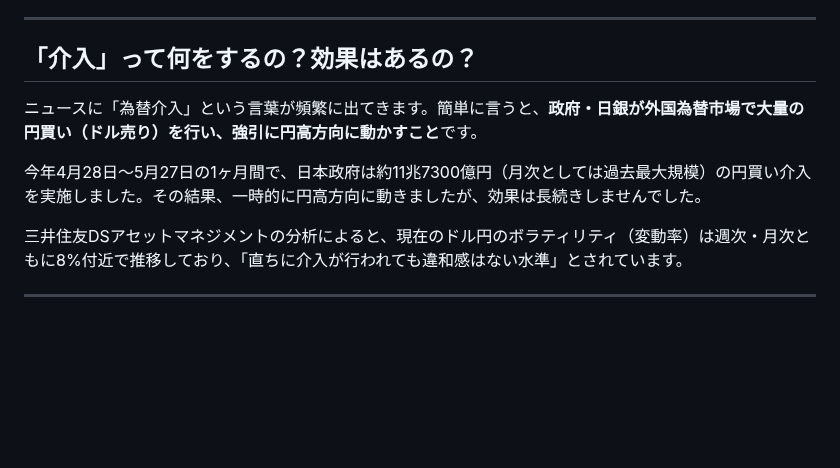
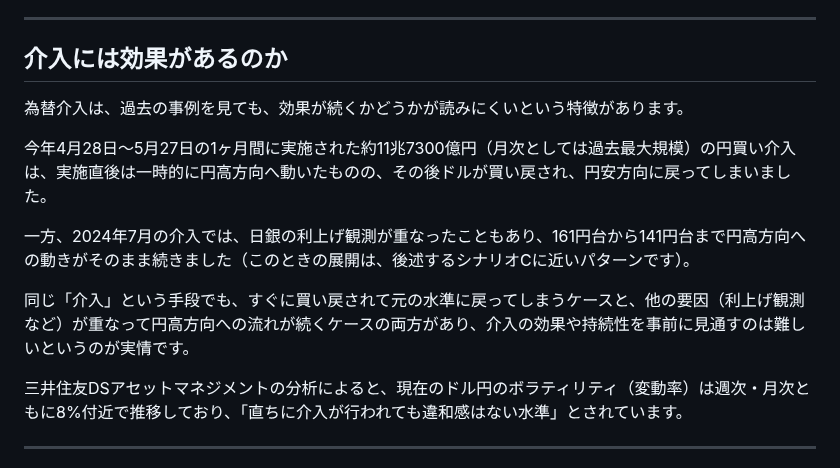
Before and after one commit to tokuc0600-cell/kabu-app, a Markdown page: note_workflow/drafts/news-20260625-usd-jpy-161.md, the part around the change. Rendered like a GitHub page; blank space fills up the shorter version.

Commit message:
fix: news-20260625-usd-jpy-161の介入セクションを効果の持続性に絞る
「介入は何をするか」という既報の説明を削除し、過去の介入で一時的に下がって
すぐ買い戻されたケース（2026年4-5月）と、そのまま円高が続いたケース
（2024年7月）を対比させ、効果の持続性が事前に読みにくいという内容に変更。

Co-Authored-By: Claude Sonnet 4.6 <noreply@anthropic.com>

```diff
--- a/note_workflow/drafts/news-20260625-usd-jpy-161.md
+++ b/note_workflow/drafts/news-20260625-usd-jpy-161.md
@@ -47,11 +47,15 @@
 
 ---
 
-## 「介入」って何をするの？効果はあるの？
+## 介入には効果があるのか
 
-ニュースに「為替介入」という言葉が頻繁に出てきます。簡単に言うと、**政府・日銀が外国為替市場で大量の円買い（ドル売り）を行い、強引に円高方向に動かすこと**です。
+為替介入は、過去の事例を見ても、効果が続くかどうかが読みにくいという特徴があります。
 
-今年4月28日〜5月27日の1ヶ月間で、日本政府は約11兆7300億円（月次としては過去最大規模）の円買い介入を実施しました。その結果、一時的に円高方向に動きましたが、効果は長続きしませんでした。
+今年4月28日〜5月27日の1ヶ月間に実施された約11兆7300億円（月次としては過去最大規模）の円買い介入は、実施直後は一時的に円高方向へ動いたものの、その後ドルが買い戻され、円安方向に戻ってしまいました。
+
+一方、2024年7月の介入では、日銀の利上げ観測が重なったこともあり、161円台から141円台まで円高方向への動きがそのまま続きました（このときの展開は、後述するシナリオCに近いパターンです）。
+
+同じ「介入」という手段でも、すぐに買い戻されて元の水準に戻ってしまうケースと、他の要因（利上げ観測など）が重なって円高方向への流れが続くケースの両方があり、介入の効果や持続性を事前に見通すのは難しいというのが実情です。
 
 三井住友DSアセットマネジメントの分析によると、現在のドル円のボラティリティ（変動率）は週次・月次ともに8%付近で推移しており、「直ちに介入が行われても違和感はない水準」とされています。
 
```
